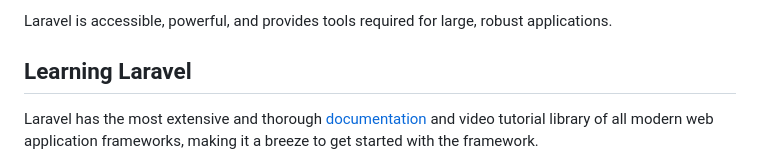
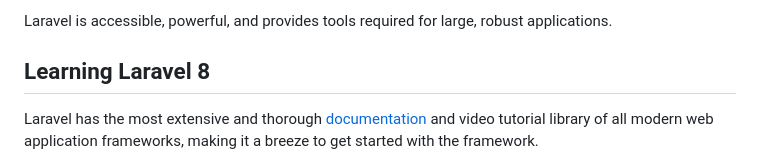
Before and after one commit to sreeginy/Student-Management-System, a Markdown page: README.md, the part around the change. Drawn GitHub-style.

```diff
--- a/README.md
+++ b/README.md
@@ -21,7 +21,7 @@ Laravel is a web application framework with expressive, elegant syntax. We belie
 
 Laravel is accessible, powerful, and provides tools required for large, robust applications.
 
-## Learning Laravel
+## Learning Laravel 8
 
 Laravel has the most extensive and thorough [documentation](https://laravel.com/docs) and video tutorial library of all modern web application frameworks, making it a breeze to get started with the framework.
 
```
